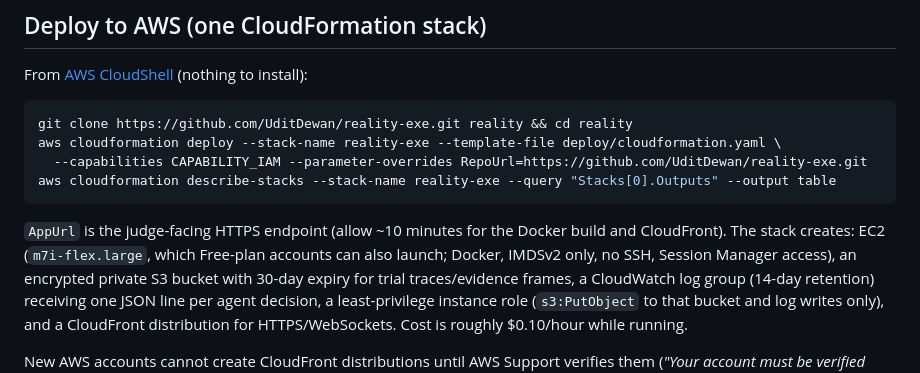
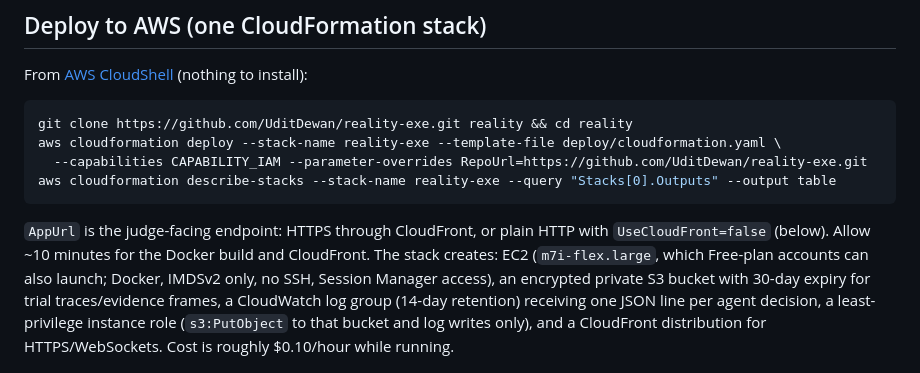
Before and after one commit to UditDewan/reality-exe, a Markdown page: README.md, the part around the change. GitHub-like rendering.

Commit message:
README: AppUrl is HTTPS via CloudFront or plain HTTP when UseCloudFront=false

````diff
--- a/README.md
+++ b/README.md
@@ -90,7 +90,8 @@ aws cloudformation deploy --stack-name reality-exe --template-file deploy/cloudf
 aws cloudformation describe-stacks --stack-name reality-exe --query "Stacks[0].Outputs" --output table
 ```
 
-`AppUrl` is the judge-facing HTTPS endpoint (allow ~10 minutes for the Docker build and CloudFront). The stack
+`AppUrl` is the judge-facing endpoint: HTTPS through CloudFront, or plain HTTP with `UseCloudFront=false` (below).
+Allow ~10 minutes for the Docker build and CloudFront. The stack
 creates: EC2 (`m7i-flex.large`, which Free-plan accounts can also launch; Docker, IMDSv2 only, no SSH, Session Manager access), an encrypted private S3 bucket
 with 30-day expiry for trial traces/evidence frames, a CloudWatch log group (14-day retention) receiving one
 JSON line per agent decision, a least-privilege instance role (`s3:PutObject` to that bucket and log writes
````
